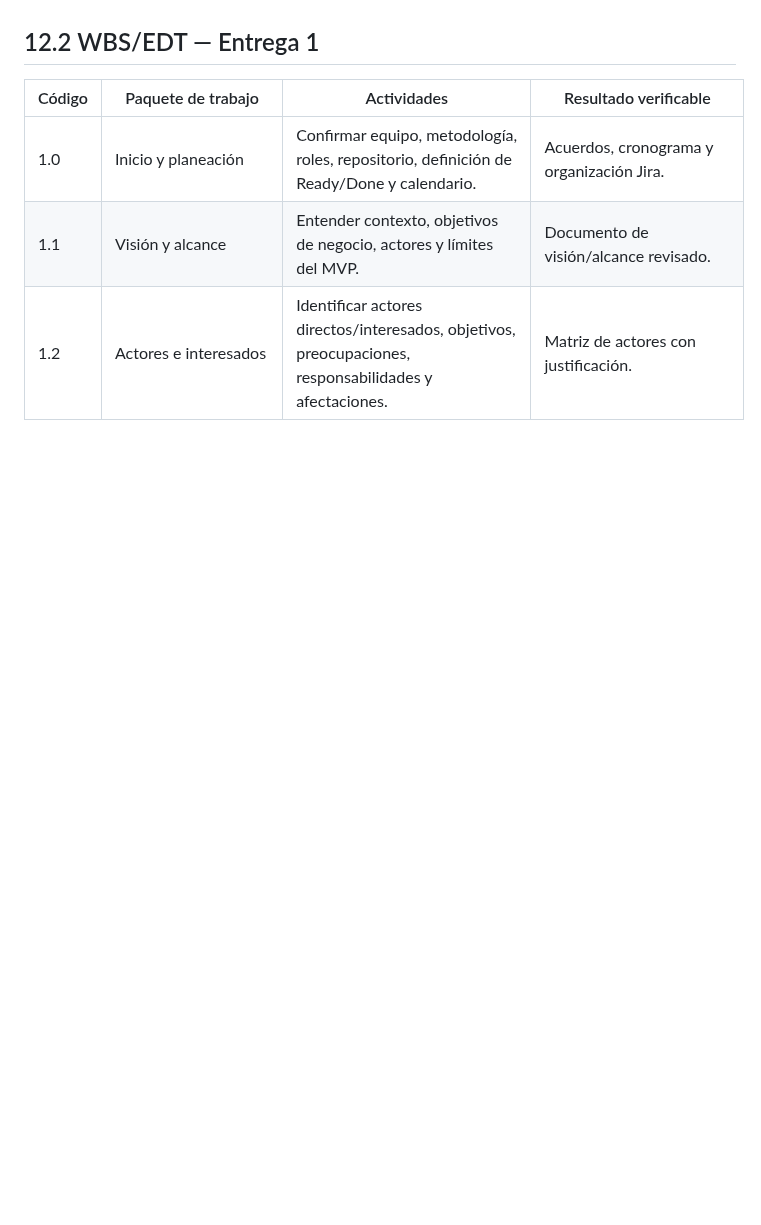
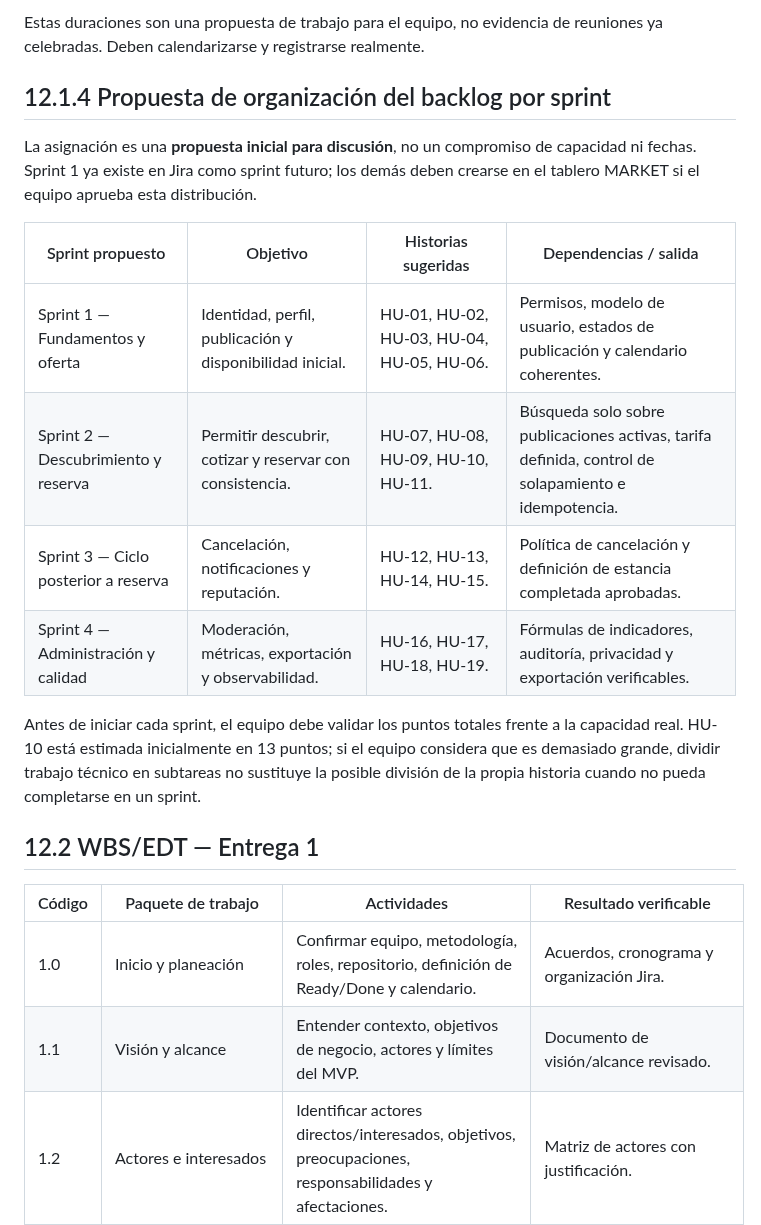
Before and after one commit to Rocky72153/marketplace-alojamientos, a Markdown page: docs/entrega-1/12-planificacion-riesgos.md, the part around one of its changes. Rendered like a GitHub page; blank space fills up the shorter version.

Commit message:
docs(entrega-1): completa roles Scrum, ceremonias y propuesta de sprints

```diff
--- a/docs/entrega-1/12-planificacion-riesgos.md
+++ b/docs/entrega-1/12-planificacion-riesgos.md
@@ -14,3 +46,17 @@ Propuesta inicial: flujo Scrum ligero con iteraciones cortas, revisión de incre
+Estas duraciones son una propuesta de trabajo para el equipo, no evidencia de reuniones ya celebradas. Deben calendarizarse y registrarse realmente.
+
+## 12.1.4 Propuesta de organización del backlog por sprint
+
+La asignación es una **propuesta inicial para discusión**, no un compromiso de capacidad ni fechas. Sprint 1 ya existe en Jira como sprint futuro; los demás deben crearse en el tablero MARKET si el equipo aprueba esta distribución.
+
+| Sprint propuesto | Objetivo | Historias sugeridas | Dependencias / salida |
+|---|---|---|---|
+| Sprint 1 — Fundamentos y oferta | Identidad, perfil, publicación y disponibilidad inicial. | HU-01, HU-02, HU-03, HU-04, HU-05, HU-06. | Permisos, modelo de usuario, estados de publicación y calendario coherentes. |
+| Sprint 2 — Descubrimiento y reserva | Permitir descubrir, cotizar y reservar con consistencia. | HU-07, HU-08, HU-09, HU-10, HU-11. | Búsqueda solo sobre publicaciones activas, tarifa definida, control de solapamiento e idempotencia. |
+| Sprint 3 — Ciclo posterior a reserva | Cancelación, notificaciones y reputación. | HU-12, HU-13, HU-14, HU-15. | Política de cancelación y definición de estancia completada aprobadas. |
+| Sprint 4 — Administración y calidad | Moderación, métricas, exportación y observabilidad. | HU-16, HU-17, HU-18, HU-19. | Fórmulas de indicadores, auditoría, privacidad y exportación verificables. |
+
+Antes de iniciar cada sprint, el equipo debe validar los puntos totales frente a la capacidad real. HU-10 está estimada inicialmente en 13 puntos; si el equipo considera que es demasiado grande, dividir trabajo técnico en subtareas no sustituye la posible división de la propia historia cuando no pueda completarse en un sprint.
 
 ## 12.2 WBS/EDT — Entrega 1
 
```
Also changed, not shown: other parts of docs/entrega-1/12-planificacion-riesgos.md (+32 -0 lines).
